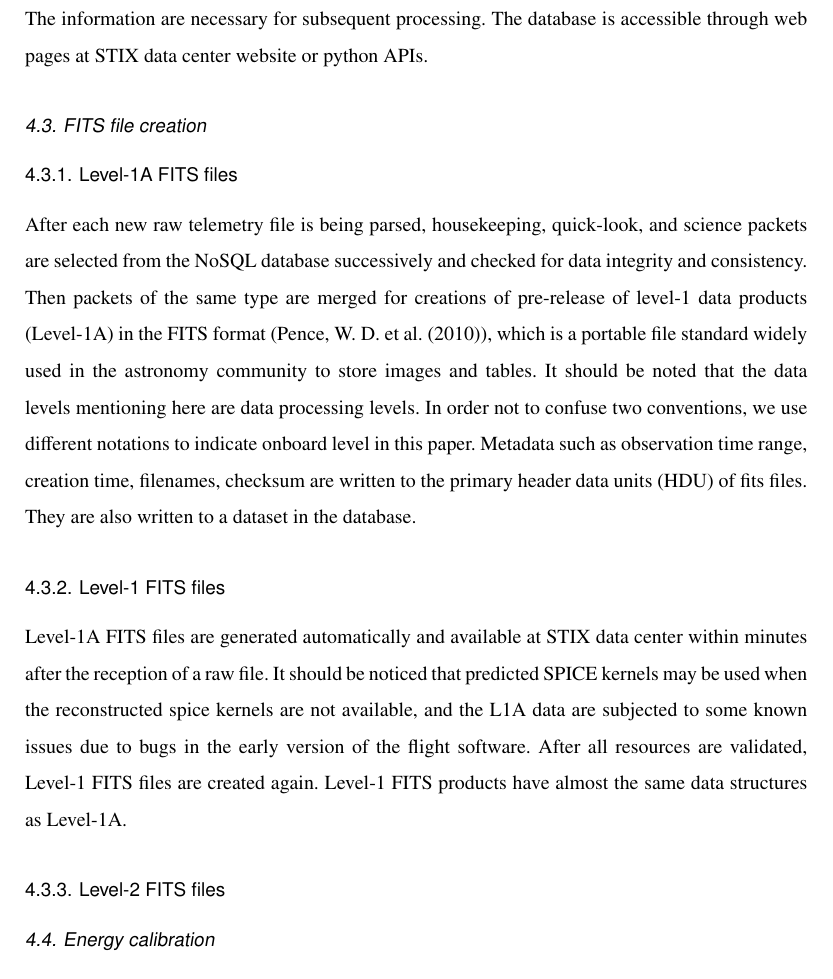
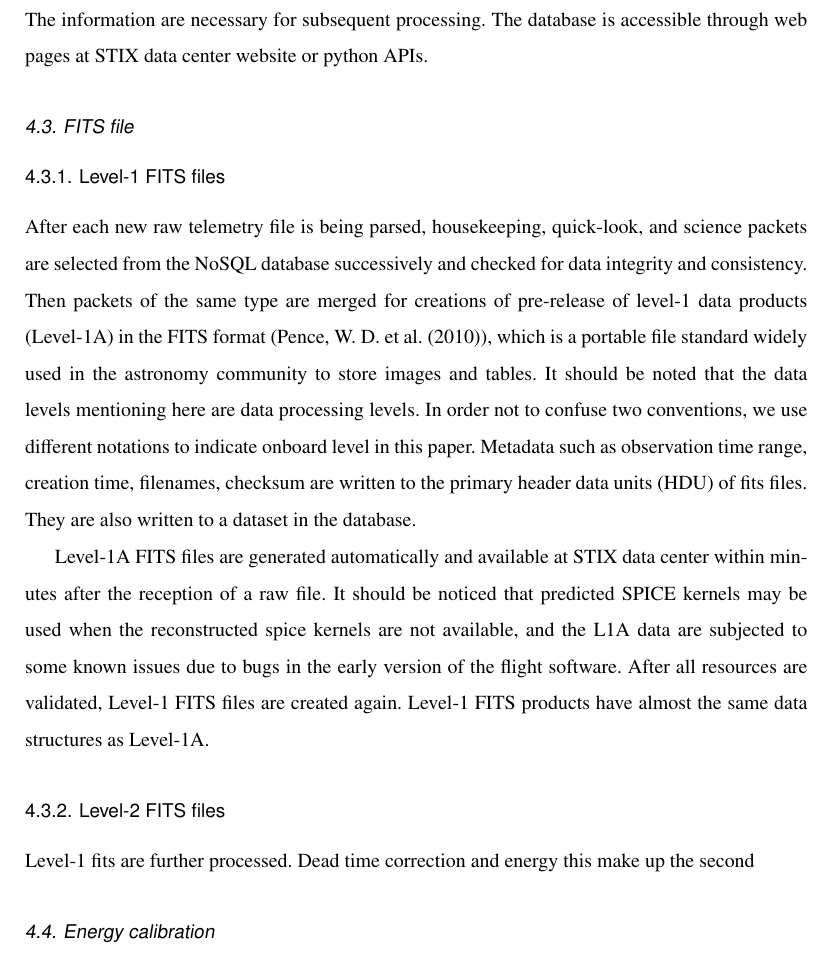
Before and after one commit to drhlxiao/stix-data-center-paper, a LaTeX paper (data_center.tex): part of page 7 of 14, cut so that both start at the same text. Compiled offline with pdfLaTeX.

Commit message:
update on Tue Mar 15 03:44:53 PM CET 2022

```diff
--- a/data_center.tex
+++ b/data_center.tex
@@ -316,8 +316,8 @@ for example,
 \end{itemize}
 The information are necessary for subsequent processing. The
 database is  accessible through web pages at STIX data center website or python APIs.
-\subsection{FITS file creation}
-\subsubsection{Level-1A FITS files}
+\subsection{FITS file}
+\subsubsection{Level-1 FITS files}
 After each new raw telemetry file is being parsed,
 housekeeping, quick-look, and science packets
 are selected from the NoSQL database successively
@@ -333,7 +333,6 @@ Metadata such as observation time range, creation time, filenames,  checksum are
 the primary header data units (HDU) of fits files.
 They are also written to a dataset in the database.
 
-\subsubsection{Level-1 FITS files}
 Level-1A FITS files are generated automatically and available at STIX data center within minutes
 after the reception of a raw file.
 It should be noticed that predicted SPICE kernels may be used when the reconstructed spice kernels
@@ -341,8 +340,9 @@ are not available, and the L1A data are subjected to some known issues
 due to bugs in the early version of the flight software.
 After all resources are validated,  Level-1  FITS files are created again.
 Level-1  FITS products have almost the same data structures as Level-1A.
-
 \subsubsection{Level-2 FITS files}
+Level-1 fits are further processed.
+Dead time  correction and energy this make up the second
 
 
 \subsection{Energy calibration}
```
Also changed, not shown: data_center.tex (5 more changed lines), 2 other files.
